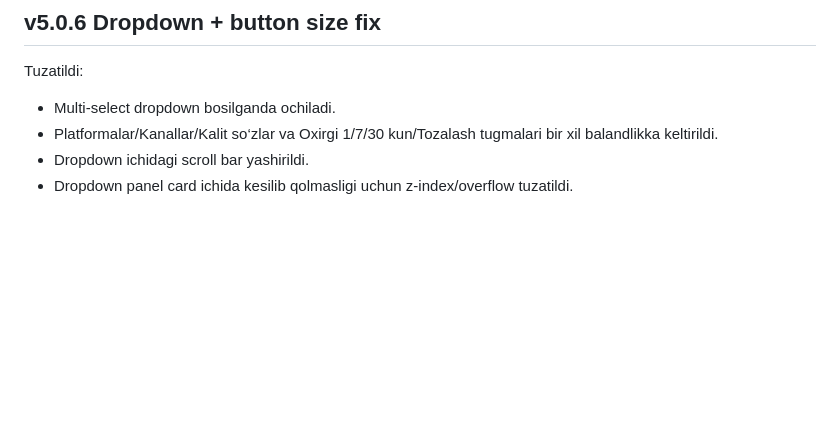
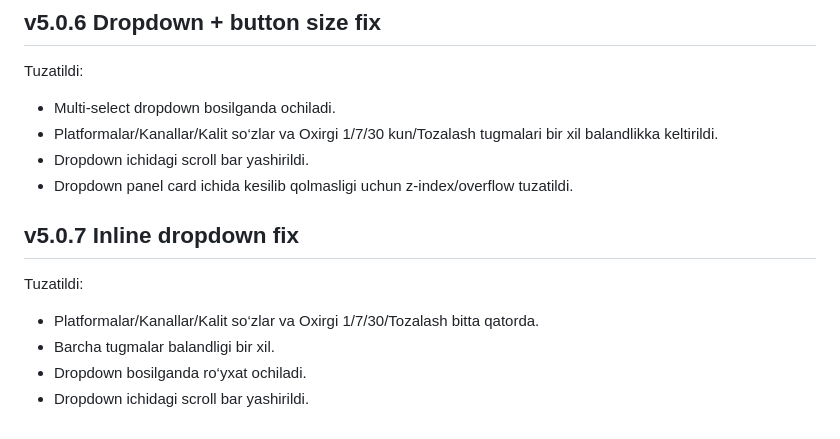
Before and after one commit to technolife0505-eng/public-checker, a Markdown page: README.md, the part around the change. Rendered like a GitHub page; blank space fills up the shorter version.

```diff
--- a/README.md
+++ b/README.md
@@ -95,3 +95,11 @@ Tuzatildi:
 - Platformalar/Kanallar/Kalit so‘zlar va Oxirgi 1/7/30 kun/Tozalash tugmalari bir xil balandlikka keltirildi.
 - Dropdown ichidagi scroll bar yashirildi.
 - Dropdown panel card ichida kesilib qolmasligi uchun z-index/overflow tuzatildi.
+
+
+## v5.0.7 Inline dropdown fix
+Tuzatildi:
+- Platformalar/Kanallar/Kalit so‘zlar va Oxirgi 1/7/30/Tozalash bitta qatorda.
+- Barcha tugmalar balandligi bir xil.
+- Dropdown bosilganda ro‘yxat ochiladi.
+- Dropdown ichidagi scroll bar yashirildi.
```
